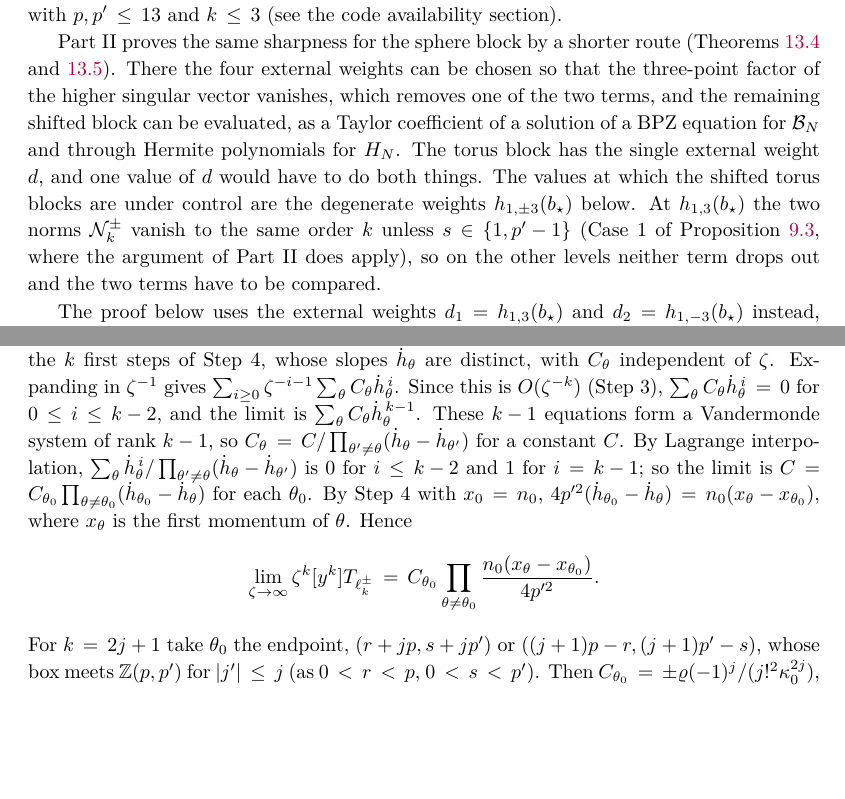
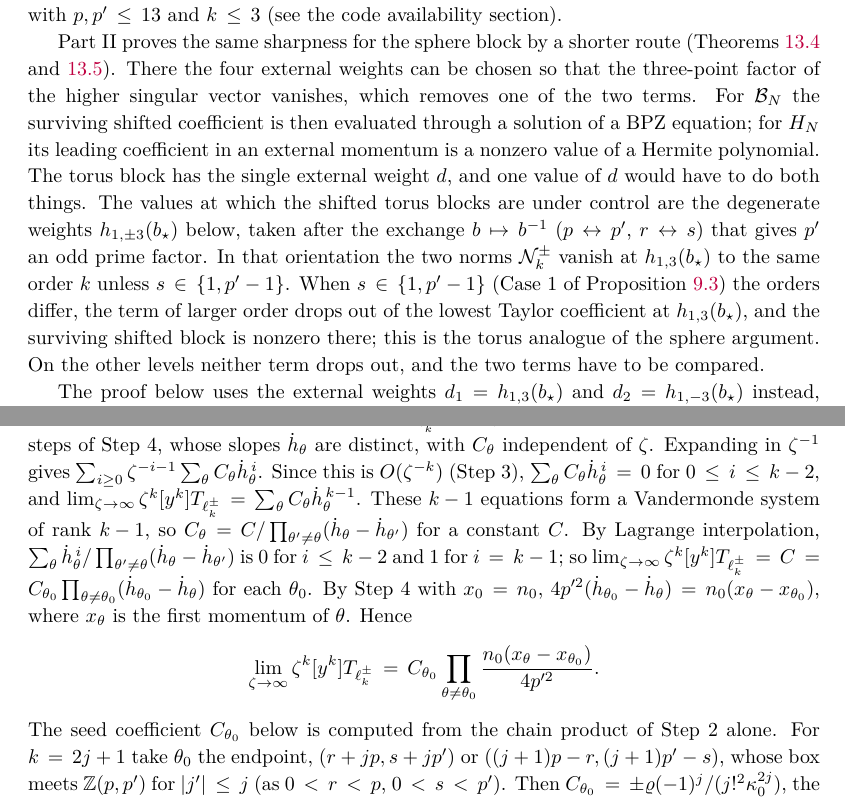
Before and after one commit to skypher/virasoro, a LaTeX paper (paper.tex): two parts of pages 18 and 21 of 44, joined at a grey line, cut so that both start at the same text, the shorter picture padded with empty space. Compiled offline with pdfLaTeX.

Commit message:
Colliding-poles paper: yang2 packet 40 item 2(b) FIX and 2(a) optional wording
Section 9: state the b -> 1/b orientation (p' with an odd prime factor)
before the claim that the two norms vanish to the same order at h_{1,3}
unless s in {1, p'-1}; in Case 1 the higher-order term drops out of the
lowest Taylor coefficient and the surviving shifted block is nonzero;
separate the two sphere arguments (BPZ evaluation for B_N, nonzero
Hermite value of the leading coefficient for H_N).
Proposition 9.1 Step 5: name the limit in the moment sentences; note that
the seed coefficient comes from the chain product alone.

Co-Authored-By: Claude Opus 5.5 <noreply@anthropic.com>

```diff
--- a/paper.tex
+++ b/paper.tex
@@ -1452,17 +1452,22 @@ availability section).
 Part~II proves the same sharpness for the sphere block by a shorter route
 (Theorems~\ref{thm:sharp-B} and~\ref{thm:sharp-H}).  There the four external
 weights can be chosen so that the three-point factor of the higher singular
-vector vanishes, which removes one of the two terms, and the remaining
-shifted block can be evaluated, as a Taylor coefficient of a solution of a
-BPZ equation for \(\mathcal B_N\) and through Hermite polynomials for
-\(H_N\).  The torus block has the single external weight \(d\), and one value
-of \(d\) would have to do both things.  The values at which the shifted torus
-blocks are under control are the degenerate weights \(h_{1,\pm3}(b_\star)\)
-below.  At \(h_{1,3}(b_\star)\) the two norms \(\mathcal N^\pm_k\) vanish to
-the same order \(k\) unless \(s\in\{1,p'-1\}\) (Case~1 of
-Proposition~\ref{prop:two-term-criteria}, where the argument of Part~II does
-apply), so on the other levels neither term drops out and the two terms have
-to be compared.
+vector vanishes, which removes one of the two terms.  For \(\mathcal B_N\) the
+surviving shifted coefficient is then evaluated through a solution of a BPZ
+equation; for \(H_N\) its leading coefficient in an external momentum is a
+nonzero value of a Hermite polynomial.  The torus block has the single
+external weight \(d\), and one value of \(d\) would have to do both things.
+The values at which the shifted torus blocks are under control are the
+degenerate weights \(h_{1,\pm3}(b_\star)\) below, taken after the exchange
+\(b\mapsto b^{-1}\) (\(p\leftrightarrow p'\), \(r\leftrightarrow s\)) that
+gives \(p'\) an odd prime factor.  In that orientation the two norms
+\(\mathcal N^\pm_k\) vanish at \(h_{1,3}(b_\star)\) to the same order \(k\)
+unless \(s\in\{1,p'-1\}\).  When \(s\in\{1,p'-1\}\) (Case~1 of
+Proposition~\ref{prop:two-term-criteria}) the orders differ, the term of
+larger order drops out of the lowest Taylor coefficient at
+\(h_{1,3}(b_\star)\), and the surviving shifted block is nonzero there; this
+is the torus analogue of the sphere argument.  On the other levels neither
+term drops out, and the two terms have to be compared.
 
 The proof below uses the external weights \(d_1=h_{1,3}(b_\star)\) and
 \(d_2=h_{1,-3}(b_\star)\) instead, where the size of each shifted block at an
@@ -1652,14 +1657,16 @@ distinct, with \(C_\theta\) independent of \(\zeta\).  Expanding in
 \(\zeta^{-1}\) gives
 \(\sum_{i\geq0}\zeta^{-i-1}\sum_\theta C_\theta\dot h_\theta^{\,i}\).  Since
 this is \(O(\zeta^{-k})\) (Step~3), \(\sum_\theta C_\theta\dot h_\theta^{\,i}=0\)
-for \(0\leq i\leq k-2\), and the limit is
-\(\sum_\theta C_\theta\dot h_\theta^{\,k-1}\).  These \(k-1\) equations form a
+for \(0\leq i\leq k-2\), and
+\(\lim_{\zeta\to\infty}\zeta^k[y^k]T_{\ell^\pm_k}
+=\sum_\theta C_\theta\dot h_\theta^{\,k-1}\).  These \(k-1\) equations form a
 Vandermonde system of rank \(k-1\), so
 \(C_\theta=C/\prod_{\theta'\neq\theta}(\dot h_\theta-\dot h_{\theta'})\) for a
 constant \(C\).  By Lagrange interpolation,
 \(\sum_\theta\dot h_\theta^{\,i}/\prod_{\theta'\neq\theta}(\dot h_\theta-\dot h_{\theta'})\)
-is \(0\) for \(i\leq k-2\) and \(1\) for \(i=k-1\); so the limit is
-\(C=C_{\theta_0}\prod_{\theta\neq\theta_0}(\dot h_{\theta_0}-\dot h_\theta)\)
+is \(0\) for \(i\leq k-2\) and \(1\) for \(i=k-1\); so
+\(\lim_{\zeta\to\infty}\zeta^k[y^k]T_{\ell^\pm_k}
+=C=C_{\theta_0}\prod_{\theta\neq\theta_0}(\dot h_{\theta_0}-\dot h_\theta)\)
 for each \(\theta_0\).  By Step~4 with \(x_0=n_0\),
 \(4p'^2(\dot h_{\theta_0}-\dot h_\theta)=n_0(x_\theta-x_{\theta_0})\), where
 \(x_\theta\) is the first momentum of \(\theta\).  Hence
@@ -1667,7 +1674,9 @@ for each \(\theta_0\).  By Step~4 with \(x_0=n_0\),
  \lim_{\zeta\to\infty}\zeta^k[y^k]T_{\ell^\pm_k}
  =C_{\theta_0}\prod_{\theta\neq\theta_0}\frac{n_0(x_\theta-x_{\theta_0})}{4p'^2}.
 \]
-For \(k=2j+1\) take \(\theta_0\) the endpoint, \((r+jp,s+jp')\) or
+The seed coefficient \(C_{\theta_0}\) below is computed from the chain
+product of Step~2 alone.  For \(k=2j+1\) take \(\theta_0\) the endpoint,
+\((r+jp,s+jp')\) or
 \(((j+1)p-r,(j+1)p'-s)\), whose box meets \(\mathbb Z(p,p')\) for
 \(|j'|\leq j\) (as \(0<r<p\), \(0<s<p'\)).  Then
 \(C_{\theta_0}=\pm\varrho(-1)^j/(j!^2\kappa_0^{2j})\), the product is
```
Also changed, not shown: paper.pdf, 2 other files.
